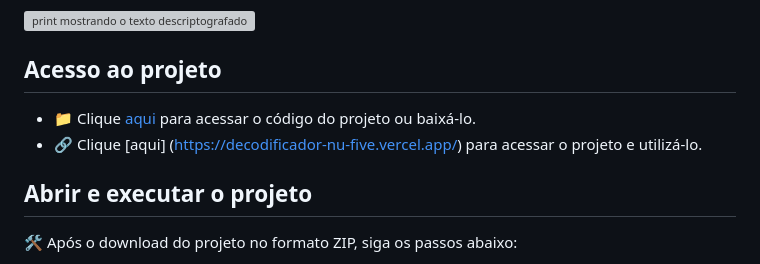
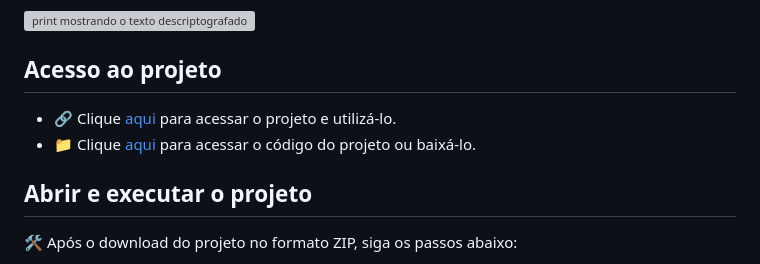
Before and after one commit to Caroline-Fraga/decodificador, a Markdown page: README.md, the part around the change. Drawn GitHub-style; grey boxes are pictures that could not be loaded.

```diff
--- a/README.md
+++ b/README.md
@@ -48,8 +48,8 @@
 
 ## Acesso ao projeto
 
+- 🔗 Clique [aqui](https://decodificador-nu-five.vercel.app/) para acessar o projeto e utilizá-lo.
 - 📁 Clique [aqui](https://github.com/Caroline-Fraga/decodificador) para acessar o código do projeto ou baixá-lo.
-- 🔗 Clique [aqui] (https://decodificador-nu-five.vercel.app/) para acessar o projeto e utilizá-lo.
 
 ## Abrir e executar o projeto
 
```
